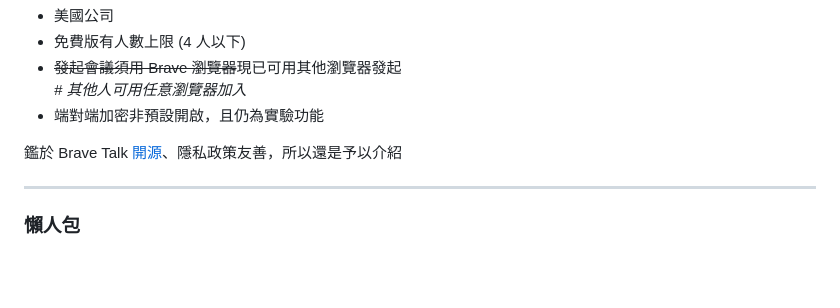
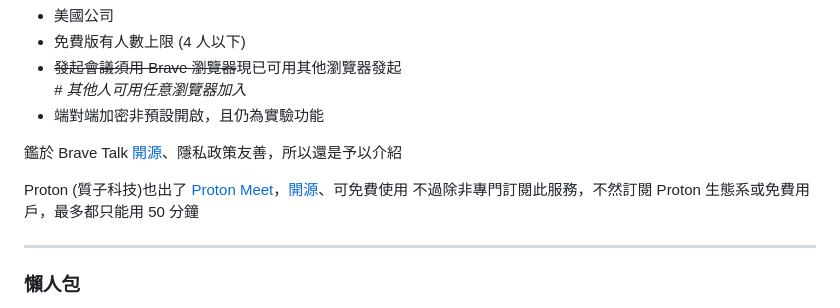
Before and after one commit to Hieraaetus-moorei/privacy_guides_tw, a Markdown page: deGoogle-meet.md, the part around the change. GitHub-like rendering; blank space fills up the shorter version.

Commit message:
added proton meet description

```diff
--- a/deGoogle-meet.md
+++ b/deGoogle-meet.md
@@ -288,6 +288,9 @@ _# 現有 AI 新功能 [Leo](https://support.brave.app/hc/en-us/articles/2572893
 
 鑑於 Brave Talk [開源](https://github.com/brave/brave-talk)、隱私政策友善，所以還是予以介紹
 
+Proton (質子科技)也出了 [Proton Meet](https://proton.me/meet)，[開源](https://github.com/ProtonMeet)、可免費使用
+不過除非專門訂閱此服務，不然訂閱 Proton 生態系或免費用戶，最多都只能用 50 分鐘
+
 ---
 
 ### 懶人包
```
